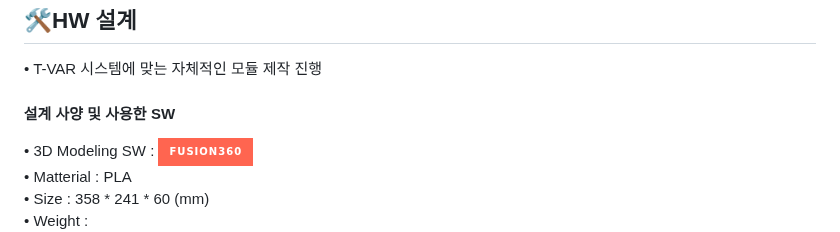
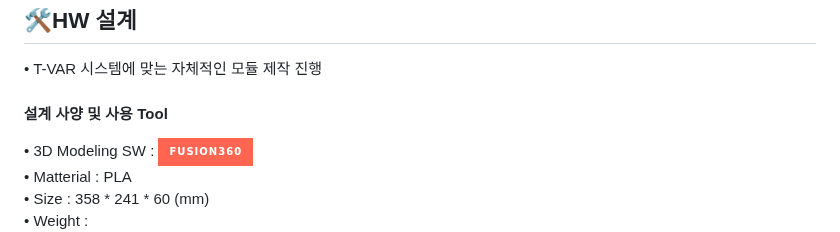
Before and after one commit to dudgnl5209/2023ESWContest_mobility_6056, a Markdown page: README.md, the part around the change. GitHub-like rendering; badges without logos.

```diff
--- a/README.md
+++ b/README.md
@@ -94,7 +94,7 @@ https://myoungjang.site/youtube
 
 ## 🛠️HW 설계
 • T-VAR 시스템에 맞는 자체적인 모듈 제작 진행
-#### 설계 사양 및 사용한 SW
+#### 설계 사양 및 사용 Tool
 • 3D Modeling SW  : <img src="https://img.shields.io/badge/Fusion360-FF6550?style=for-the-badge&logo=nx&logoColor=white"> <br>
 • Matterial : PLA <br>
 • Size : 358 * 241 * 60 (mm)<br>
```
